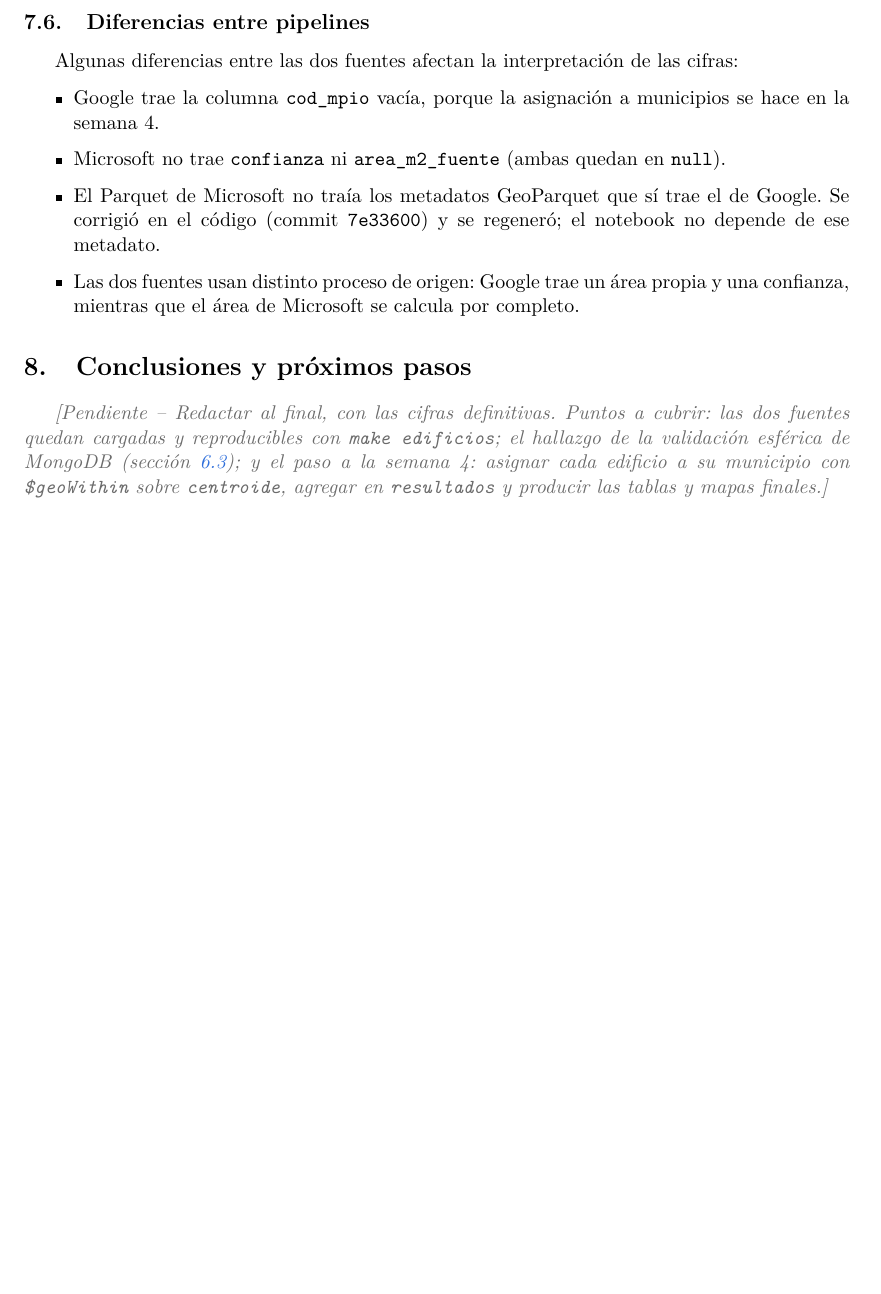
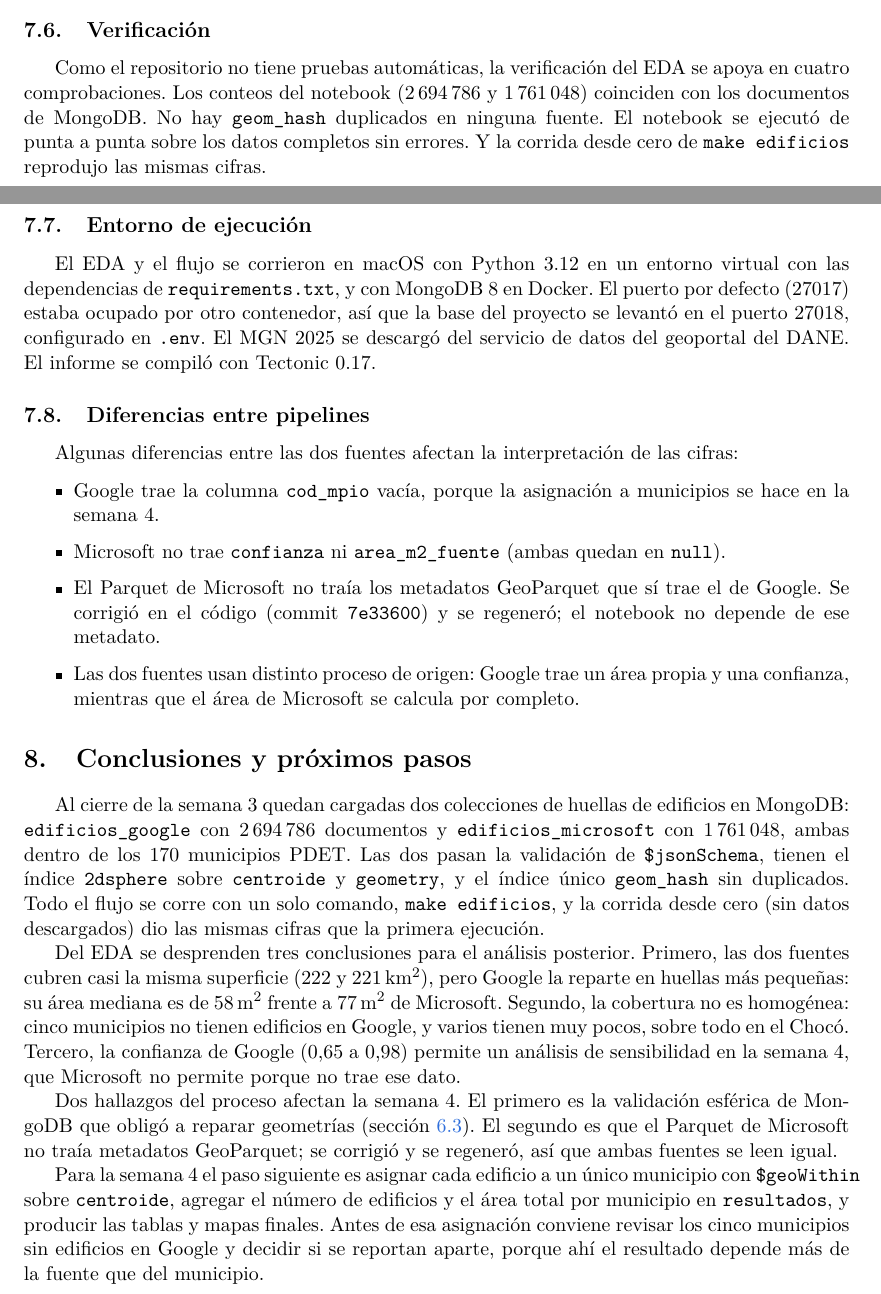
Before and after one commit to SamuOsorio/Proyecto-DBA, a LaTeX document (Entrega 3/Entrega 3.tex): part of page 17 of 17 before the commit and two parts of pages 17 and 18 of 18 after it, the two joined at a grey line, cut at the place of the change, the shorter picture padded with empty space. Compiled offline with pdfLaTeX.

Commit message:
Informe Entrega 3: conclusiones, tabla por subregión y verificación
Conclusiones de la semana 3, tabla de edificios por subregión PDET,
párrafo de verificación y nota del entorno de ejecución.

```diff
--- a/Entrega 3/Entrega 3.tex
+++ b/Entrega 3/Entrega 3.tex
@@ -900,6 +928,24 @@ huecos de Google se concentran, así, en el Chocó y el Atrato antioqueño.
   \label{fig:eda-mapa}
 \end{figure}
 
+\subsection{Verificación}
+
+Como el repositorio no tiene pruebas automáticas, la verificación del EDA se
+apoya en cuatro comprobaciones. Los conteos del notebook (2\,694\,786 y
+1\,761\,048) coinciden con los documentos de MongoDB. No hay \campo{geom\_hash}
+duplicados en ninguna fuente. El notebook se ejecutó de punta a punta sobre los
+datos completos sin errores. Y la corrida desde cero de \campo{make edificios}
+reprodujo las mismas cifras.
+
+\subsection{Entorno de ejecución}
+
+El EDA y el flujo se corrieron en macOS con Python~3.12 en un entorno virtual con
+las dependencias de \campo{requirements.txt}, y con MongoDB~8 en Docker. El puerto
+por defecto (27017) estaba ocupado por otro contenedor, así que la base del
+proyecto se levantó en el puerto 27018, configurado en \campo{.env}. El MGN~2025
+se descargó del servicio de datos del geoportal del DANE. El informe se compiló con
+Tectonic~0.17.
+
 \subsection{Diferencias entre pipelines}
 
 Algunas diferencias entre las dos fuentes afectan la interpretación de las cifras:
@@ -922,11 +968,34 @@ Algunas diferencias entre las dos fuentes afectan la interpretación de las cifr
 \section{Conclusiones y próximos pasos}
 \label{sec:conclusiones}
 
-\pendiente{Redactar al final, con las cifras definitivas. Puntos a cubrir:
-las dos fuentes quedan cargadas y reproducibles con \campo{make edificios};
-el hallazgo de la validación esférica de MongoDB
-(sección~\ref{sec:samuel3-s2}); y el paso a la semana 4: asignar cada edificio
-a su municipio con \campo{\$geoWithin} sobre \campo{centroide}, agregar en
-\campo{resultados} y producir las tablas y mapas finales.}
+Al cierre de la semana~3 quedan cargadas dos colecciones de huellas de edificios
+en MongoDB: \campo{edificios\_google} con 2\,694\,786 documentos y
+\campo{edificios\_microsoft} con 1\,761\,048, ambas dentro de los 170 municipios
+PDET. Las dos pasan la validación de \campo{\$jsonSchema}, tienen el índice
+\campo{2dsphere} sobre \campo{centroide} y \campo{geometry}, y el índice único
+\campo{geom\_hash} sin duplicados. Todo el flujo se corre con un solo comando,
+\campo{make edificios}, y la corrida desde cero (sin datos descargados) dio las
+mismas cifras que la primera ejecución.
+
+Del EDA se desprenden tres conclusiones para el análisis posterior. Primero, las
+dos fuentes cubren casi la misma superficie (222 y 221\,km$^2$), pero Google la
+reparte en huellas más pequeñas: su área mediana es de 58\,m$^2$ frente a
+77\,m$^2$ de Microsoft. Segundo, la cobertura no es homogénea: cinco municipios
+no tienen edificios en Google, y varios tienen muy pocos, sobre todo en el
+Chocó. Tercero, la confianza de Google (0,65 a 0,98) permite un análisis de
+sensibilidad en la semana~4, que Microsoft no permite porque no trae ese dato.
+
+Dos hallazgos del proceso afectan la semana~4. El primero es la validación
+esférica de MongoDB que obligó a reparar geometrías
+(sección~\ref{sec:samuel3-s2}). El segundo es que el Parquet de Microsoft no traía
+metadatos GeoParquet; se corrigió y se regeneró, así que ambas fuentes se leen
+igual.
+
+Para la semana~4 el paso siguiente es asignar cada edificio a un único
+municipio con \campo{\$geoWithin} sobre \campo{centroide}, agregar el número de
+edificios y el área total por municipio en \campo{resultados}, y producir las
+tablas y mapas finales. Antes de esa asignación conviene revisar los cinco
+municipios sin edificios en Google y decidir si se reportan aparte, porque ahí el
+resultado depende más de la fuente que del municipio.
 
 \end{document}
```
Also changed, not shown: Entrega 3/Entrega 3.tex (28 more changed lines).
